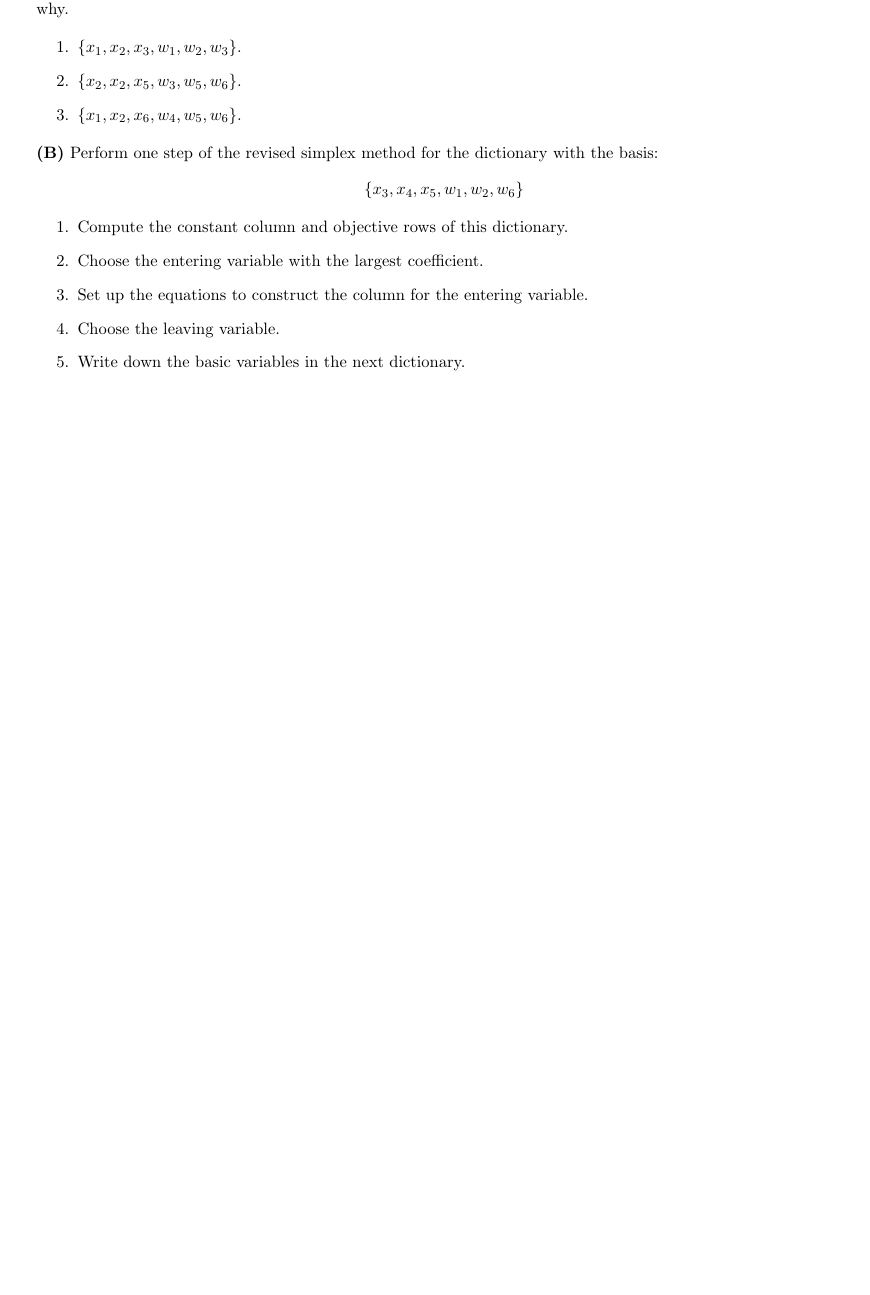
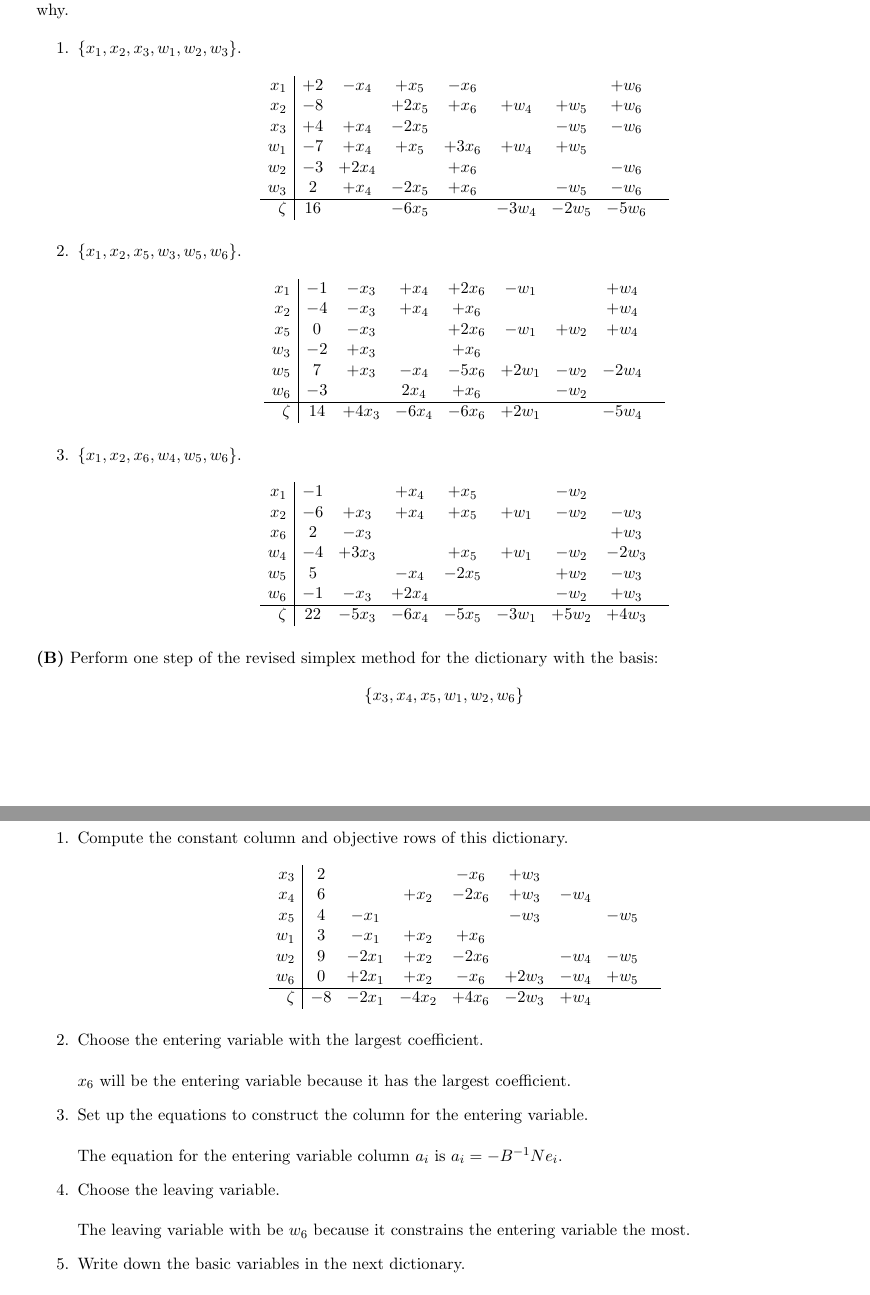
Before and after one commit to gddmkr42171822/csci5654, a LaTeX problem sheet (hw4/hw4.tex): part of page 4 of 4 before the commit and two parts of pages 4 and 5 of 5 after it, the two joined at a grey line, cut so that both start at the same text, the shorter picture padded with empty space. Compiled offline with pdfLaTeX.

Commit message:
trying to finish p3

```diff
--- a/hw4/hw4.tex
+++ b/hw4/hw4.tex
@@ -168,8 +168,38 @@ set of basic variables. If no dictionaries exist, say why.
 
 \begin{enumerate}
 \item $\{ x_1, x_2, x_3, w_1, w_2, w_3 \}$.
-\item $\{ x_2, x_2, x_5, w_3, w_5, w_6 \}$.
+  \[\begin{array}{r|ccccccccccccc}
+  x_1 & +2 &  -x_4 & +x_5 & -x_6 & & & +w_{6}\\
+  x_2 & -8 &  & +2x_5 & +x_6 & +w_{4} & +w_{5} & +w_{6} \\
+  x_3 & +4 &  +x_4 & -2x_5 & & & -w_5 & -w_6 \\
+  w_1 & -7 &  +x_4 & +x_5 & +3x_6 & +w_4 & +w_5 & & \\
+  w_2 & -3 &  +2x_4 & & +x_6 & & & -w_6 \\
+  w_3 & 2 &  +x_4 & -2x_5 & +x_6 & & -w_5 & -w_6 \\
+  \hline
+  \zeta & 16 & & -6x_5 & & -3w_4 & -2w_5 & -5w_6 \\
+  \end{array}\]
+\item $\{ x_1, x_2, x_5, w_3, w_5, w_6 \}$.
+  \[\begin{array}{r|ccccccccccccc}
+  x_1 & -1 & -x_3 & +x_4 & +2x_6 & -w_1 & & +w_4 \\
+  x_2 & -4 & -x_3 & +x_4 & +x_6 & & & +w_4 \\
+  x_5 & 0 & -x_3 & & +2x_6 & -w_1 & +w_2 & +w_4 \\
+  w_3 & -2 & +x_3 & & +x_6 & & & & \\
+  w_5 & 7 & +x_3 & -x_4 & -5x_6 & +2w_1 & -w_2 & -2w_4 \\
+  w_6 & -3 & & 2x_4 & +x_6 & & -w_2 & & \\
+  \hline
+  \zeta & 14 & +4x_3 & -6x_4 & -6x_6 & +2w_1 & & -5w_4 \\
+  \end{array}\]
 \item $\{x_1, x_2, x_6, w_{4}, w_5, w_6 \}$.
+  \[\begin{array}{r|ccccccccccccc}
+  x_1 & -1 & & +x_4 & +x_5 & & -w_2 & & \\
+  x_2 & -6 & +x_3 & +x_4 & +x_5 & +w_1 & -w_2 & -w_3 \\
+  x_6 & 2 & -x_3 & & & & & +w_3 \\
+  w_4 & -4 & +3x_3 & & +x_5 & +w_1 & -w_2 & -2w_3 \\
+  w_5 & 5 & & -x_4 & -2x_5 & & +w_2 & -w_3 \\
+  w_6 & -1 & -x_3 & +2x_4 & & & -w_2 & +w_3 \\
+  \hline
+  \zeta & 22 & -5x_3 & -6x_4 & -5x_5 & -3w_1 & +5w_2 & +4w_3 \\
+  \end{array}\]
 \end{enumerate}
 
 
@@ -178,8 +208,25 @@ set of basic variables. If no dictionaries exist, say why.
 
 \begin{enumerate}
 \item Compute the constant column and objective rows of this dictionary.
-\item Choose the entering variable with the largest coefficient.
+  \[\begin{array}{r|ccccccccccccc}
+  x_3 & 2 & & & -x_6 & +w_3 & & & \\
+  x_4 & 6 & & +x_2 & -2x_6 & +w_3 & -w_4 & \\
+  x_5 & 4 & -x_1 & & & -w_3 & & -w_5 \\
+  w_1 & 3 & -x_1 & +x_2 & +x_6 & & & \\
+  w_2 & 9 & -2x_1 & +x_2 & -2x_6 & & -w_4 & -w_5 \\
+  w_6 & 0 & +2x_1 & +x_2 & -x_6 & +2w_3 & -w_4 & +w_5 \\
+  \hline
+  \zeta & -8 & -2x_1 & -4x_2 & +4x_6 & -2w_3 & +w_4 & \\
+  \end{array}\]
+\item Choose the entering variable with the largest coefficient.\\
+\\
+$x_6$ will be the entering variable because it has the largest coefficient.
 \item Set up the equations to construct the column for the entering
-  variable.
-\item Choose the leaving variable.
-\item Write down the basic variables in the next dictionary.
+  variable.\\
+  \\
+  The equation for the entering variable column $a_i$ is $a_i = -B^{-1}Ne_i$.
+
+\item Choose the leaving variable.\\
+\\
+The leaving variable with be $w_6$ because it constrains the entering variable the most.
+\item Write down the basic variables in the next dictionary.\\
```
Also changed, not shown: hw4/hw4.pdf, hw4/hw4.tex (13 more changed lines), 1 other file.
